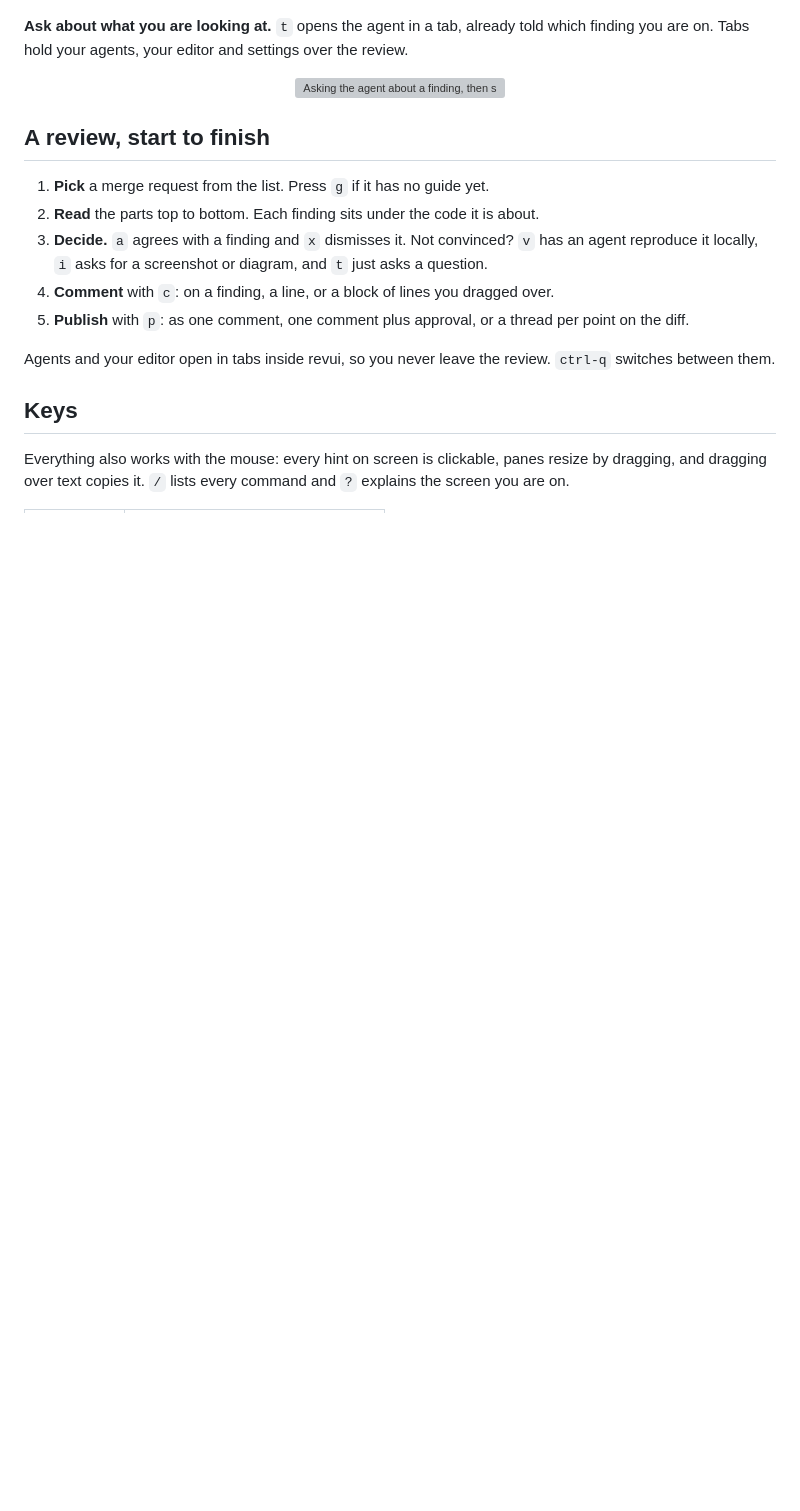
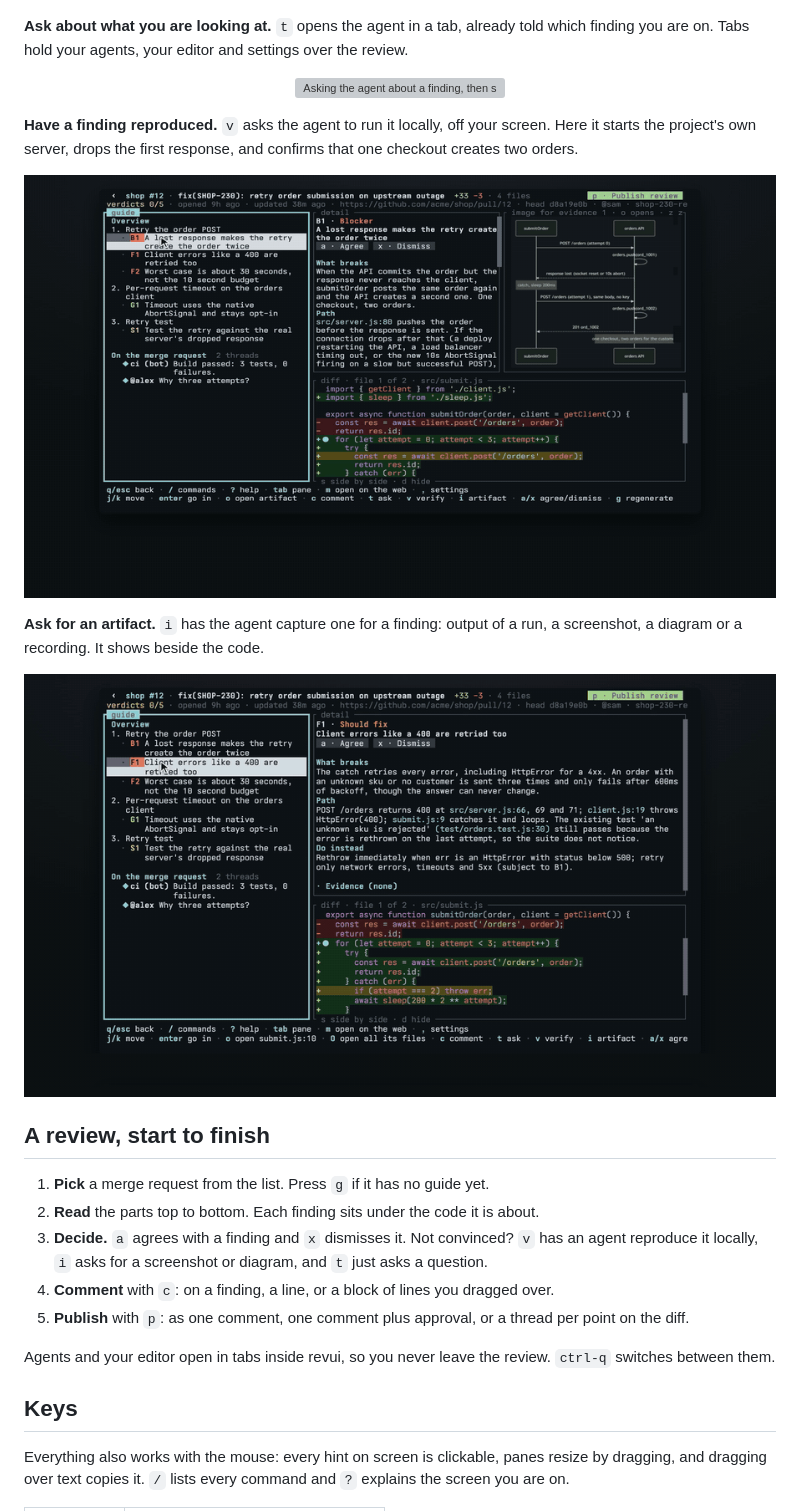
Before and after one commit to Volpestyle/revue, a Markdown page: README.md, the part around one of its changes. Drawn GitHub-style; pictures changed too: docs/artifact.gif (added), docs/verify.gif (added); blank space fills up the shorter version; grey boxes are pictures that could not be loaded.

Commit message:
README: clips of first-run setup, verifying a finding and attaching an artifact

```diff
--- a/README.md
+++ b/README.md
@@ -65,6 +69,14 @@ runs against a small demo project, sped up where the badge says so.
 **Ask about what you are looking at.** `t` opens the agent in a tab, already told which finding you are on. Tabs hold your agents, your editor and settings over the review.
 
 <p align="center"><img src="docs/ask.gif" alt="Asking the agent about a finding, then switching between the agent and editor tabs" width="820"></p>
+
+**Have a finding reproduced.** `v` asks the agent to run it locally, off your screen. Here it starts the project's own server, drops the first response, and confirms that one checkout creates two orders.
+
+<p align="center"><img src="docs/verify.gif" alt="The agent reproducing a finding locally and marking it confirmed" width="820"></p>
+
+**Ask for an artifact.** `i` has the agent capture one for a finding: output of a run, a screenshot, a diagram or a recording. It shows beside the code.
+
+<p align="center"><img src="docs/artifact.gif" alt="The agent attaching the output of a real run to a finding" width="820"></p>
 
 ## A review, start to finish
 
```
Also changed, not shown: other parts of README.md (+4 -0 lines), docs/setup.gif (added).
